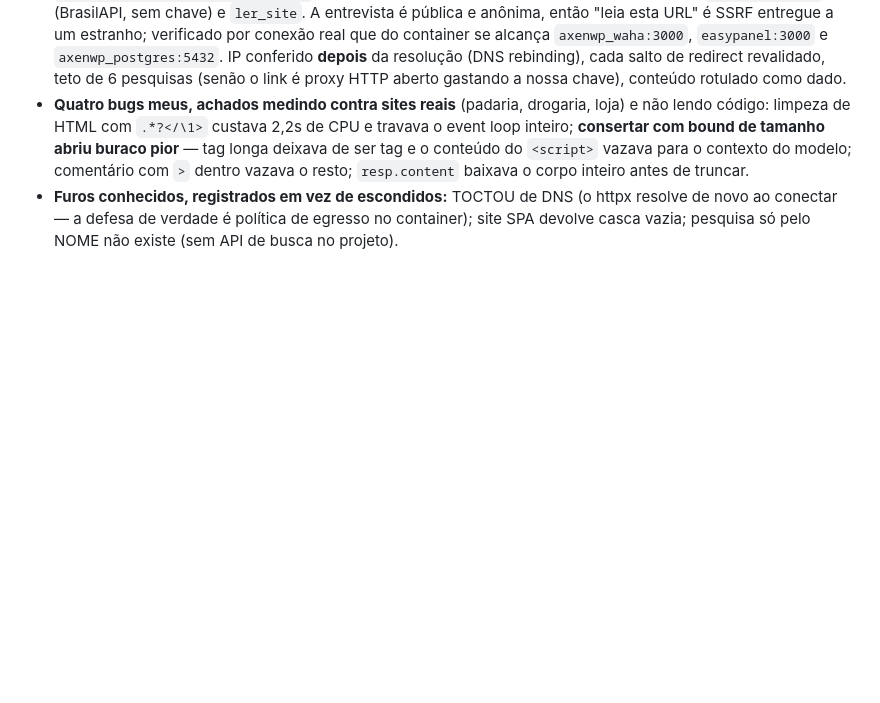
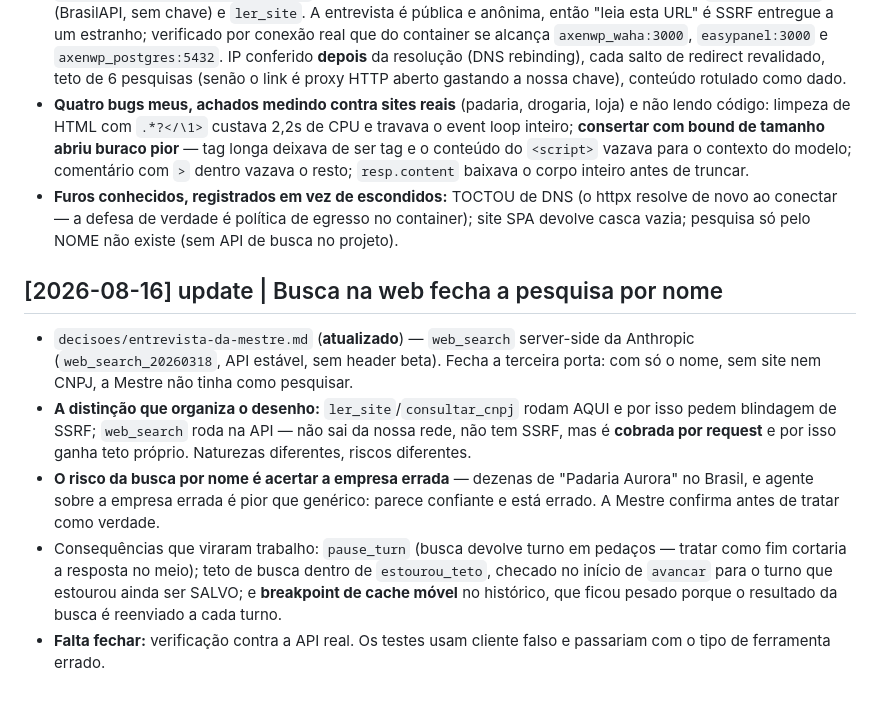
Before and after one commit to Eiai-Solutions/AxenWP, a Markdown page: docs/wiki/log.md, the part around the change. Rendered like a GitHub page; blank space fills up the shorter version.

Commit message:
docs(wiki): a busca na web e a distincao entre ferramenta nossa e server-side
Co-Authored-By: Claude Opus 5 <noreply@anthropic.com>

```diff
--- a/docs/wiki/log.md
+++ b/docs/wiki/log.md
@@ -88,3 +88,10 @@
 - `decisoes/entrevista-da-mestre.md` (**atualizado**) — a Mestre pesquisa antes de perguntar: `consultar_cnpj` (BrasilAPI, sem chave) e `ler_site`. A entrevista é pública e anônima, então "leia esta URL" é SSRF entregue a um estranho; verificado por conexão real que do container se alcança `axenwp_waha:3000`, `easypanel:3000` e `axenwp_postgres:5432`. IP conferido **depois** da resolução (DNS rebinding), cada salto de redirect revalidado, teto de 6 pesquisas (senão o link é proxy HTTP aberto gastando a nossa chave), conteúdo rotulado como dado.
 - **Quatro bugs meus, achados medindo contra sites reais** (padaria, drogaria, loja) e não lendo código: limpeza de HTML com `.*?</\1>` custava 2,2s de CPU e travava o event loop inteiro; **consertar com bound de tamanho abriu buraco pior** — tag longa deixava de ser tag e o conteúdo do `<script>` vazava para o contexto do modelo; comentário com `>` dentro vazava o resto; `resp.content` baixava o corpo inteiro antes de truncar.
 - **Furos conhecidos, registrados em vez de escondidos:** TOCTOU de DNS (o httpx resolve de novo ao conectar — a defesa de verdade é política de egresso no container); site SPA devolve casca vazia; pesquisa só pelo NOME não existe (sem API de busca no projeto).
+
+## [2026-08-16] update | Busca na web fecha a pesquisa por nome
+- `decisoes/entrevista-da-mestre.md` (**atualizado**) — `web_search` server-side da Anthropic (`web_search_20260318`, API estável, sem header beta). Fecha a terceira porta: com só o nome, sem site nem CNPJ, a Mestre não tinha como pesquisar.
+- **A distinção que organiza o desenho:** `ler_site`/`consultar_cnpj` rodam AQUI e por isso pedem blindagem de SSRF; `web_search` roda na API — não sai da nossa rede, não tem SSRF, mas é **cobrada por request** e por isso ganha teto próprio. Naturezas diferentes, riscos diferentes.
+- **O risco da busca por nome é acertar a empresa errada** — dezenas de "Padaria Aurora" no Brasil, e agente sobre a empresa errada é pior que genérico: parece confiante e está errado. A Mestre confirma antes de tratar como verdade.
+- Consequências que viraram trabalho: `pause_turn` (busca devolve turno em pedaços — tratar como fim cortaria a resposta no meio); teto de busca dentro de `estourou_teto`, checado no início de `avancar` para o turno que estourou ainda ser SALVO; e **breakpoint de cache móvel** no histórico, que ficou pesado porque o resultado da busca é reenviado a cada turno.
+- **Falta fechar:** verificação contra a API real. Os testes usam cliente falso e passariam com o tipo de ferramenta errado.
```
Also changed, not shown: 1 other file.
